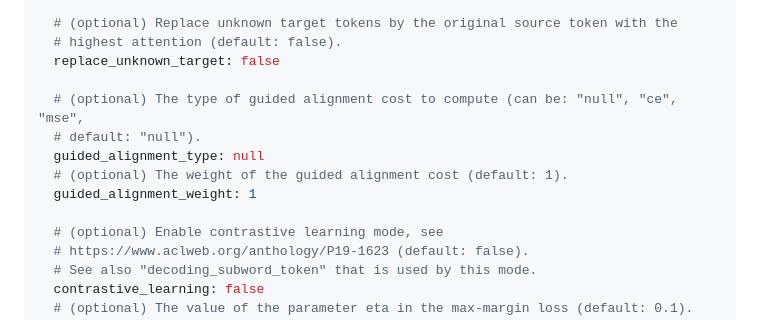
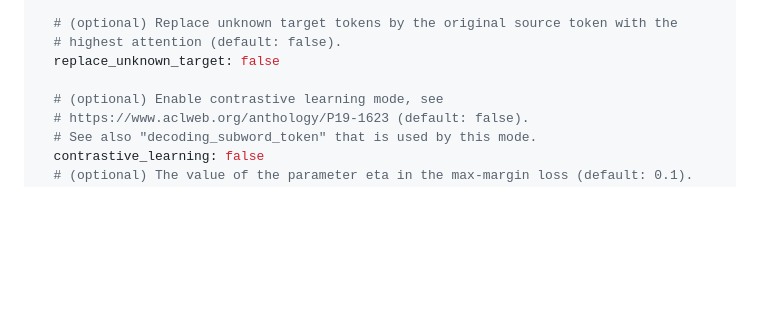
Before and after one commit to hlp-ai/mt-core, a Markdown page: yimt/core/configuration.md, the part around the change. Drawn GitHub-style; blank space fills up the shorter version.

Commit message:
Remove alignment configs.

```diff
--- a/yimt/core/configuration.md
+++ b/yimt/core/configuration.md
@@ -171,12 +171,6 @@ params:
   # highest attention (default: false).
   replace_unknown_target: false
 
-  # (optional) The type of guided alignment cost to compute (can be: "null", "ce", "mse",
-  # default: "null").
-  guided_alignment_type: null
-  # (optional) The weight of the guided alignment cost (default: 1).
-  guided_alignment_weight: 1
-
   # (optional) Enable contrastive learning mode, see
   # https://www.aclweb.org/anthology/P19-1623 (default: false).
   # See also "decoding_subword_token" that is used by this mode.
```
